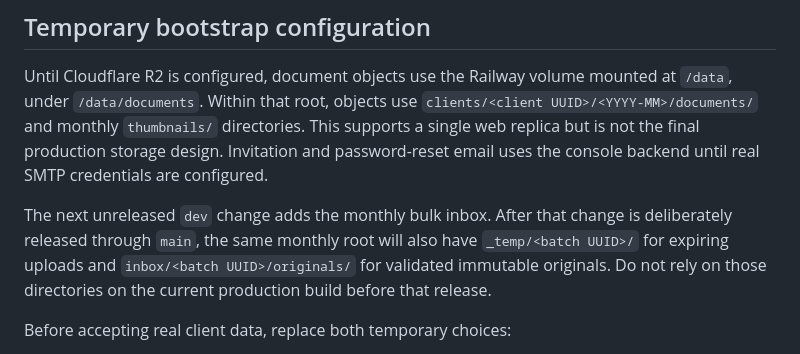
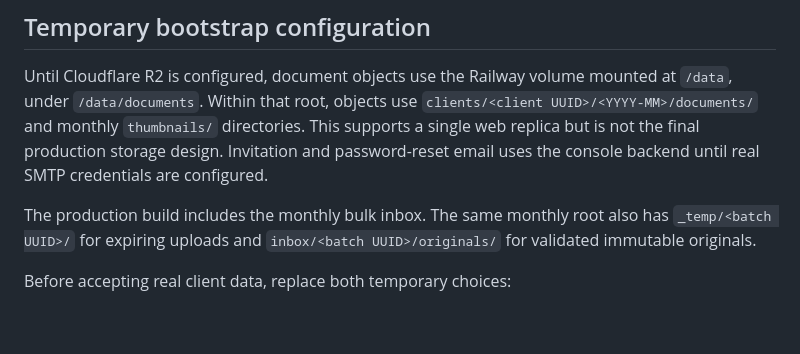
Before and after one commit to alexandruradulescu-neurony/contasaga, a Markdown page: docs/RAILWAY_DEPLOYMENT.md, the part around the change. GitHub-like rendering; blank space fills up the shorter version.

Commit message:
Update bulk inbox production status

```diff
--- a/docs/RAILWAY_DEPLOYMENT.md
+++ b/docs/RAILWAY_DEPLOYMENT.md
@@ -53,11 +53,9 @@ directories. This supports a single web replica but is not the final
 production storage design. Invitation and password-reset email uses the
 console backend until real SMTP credentials are configured.
 
-The next unreleased `dev` change adds the monthly bulk inbox. After that change
-is deliberately released through `main`, the same monthly root will also have
-`_temp/<batch UUID>/` for expiring uploads and
-`inbox/<batch UUID>/originals/` for validated immutable originals. Do not rely
-on those directories on the current production build before that release.
+The production build includes the monthly bulk inbox. The same monthly root
+also has `_temp/<batch UUID>/` for expiring uploads and
+`inbox/<batch UUID>/originals/` for validated immutable originals.
 
 Before accepting real client data, replace both temporary choices:
 
```
Also changed, not shown: docs/BULK_INBOX_AND_MONTH_ARCHIVE.md (+3 -3 lines), docs/RELEASE_STATUS.md (+3 -2 lines).
